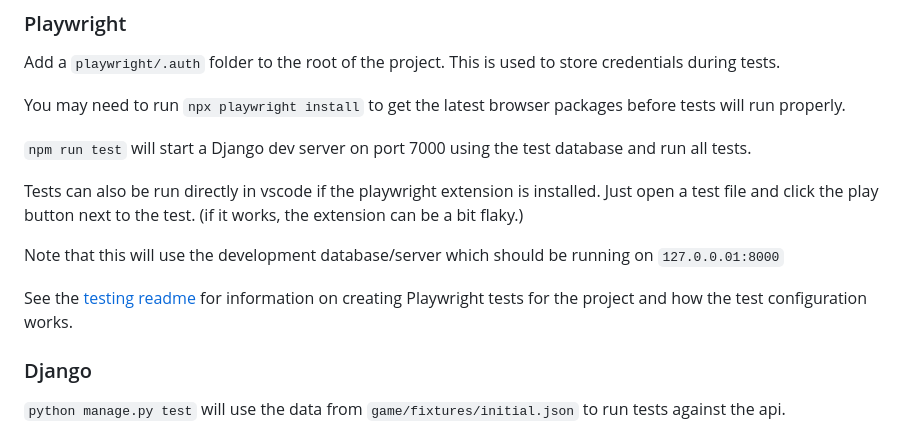
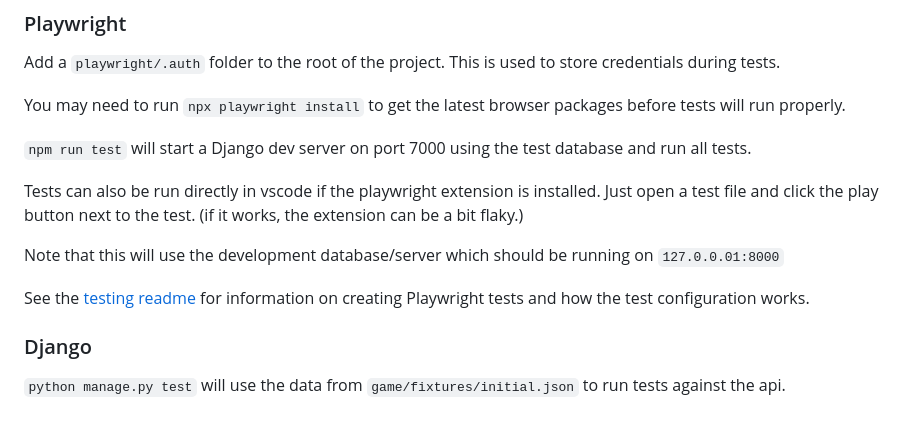
Before and after one commit to hughest64/trivia-svelte5, a Markdown page: README.md, the part around the change. Drawn GitHub-style.

Commit message:
testing readme

```diff
--- a/README.md
+++ b/README.md
@@ -88,12 +88,11 @@ You may need to run `npx playwright install` to get the latest browser packages
 
 `npm run test` will start a Django dev server on port 7000 using the test database and run all tests.
 
-Tests can also be run directly in vscode if the playwright extension is installed. Just open a test file and click the play button
-next to the test. (if it works, the extension can be a bit flaky.)
+Tests can also be run directly in vscode if the playwright extension is installed. Just open a test file and click the play button next to the test. (if it works, the extension can be a bit flaky.)
 
 Note that this will use the development database/server which should be running on `127.0.0.01:8000`
 
-See the [testing readme](/tests/README.md) for information on creating Playwright tests for the project and how the test configuration works.
+See the [testing readme](/tests/README.md) for information on creating Playwright tests and how the test configuration works.
 
 ### Django
 
```
Also changed, not shown: 1 other file.
